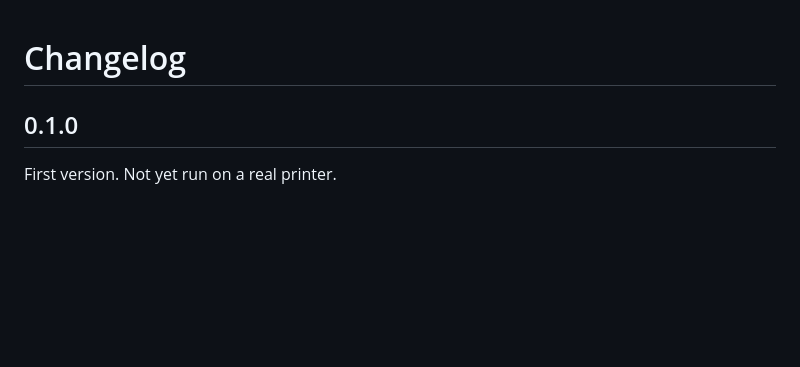
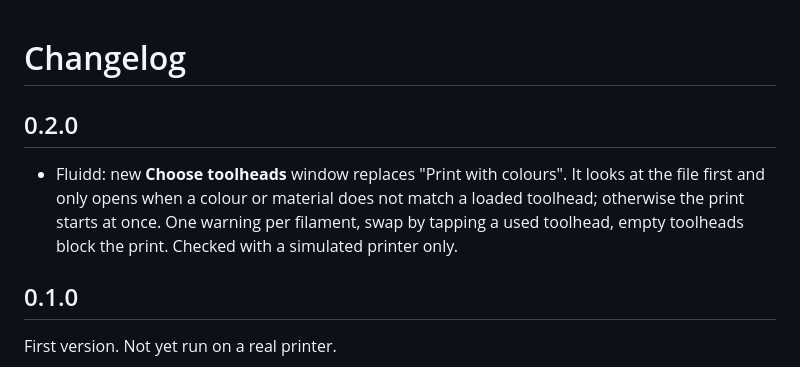
Before and after one commit to ducati1198/wm-ultra-fluidd-acepro-panel, a Markdown page: CHANGELOG.md, the part around the change. Drawn GitHub-style; blank space fills up the shorter version.

```diff
--- a/CHANGELOG.md
+++ b/CHANGELOG.md
@@ -1,4 +1,8 @@
 # Changelog
+
+## 0.2.0
+
+- Fluidd: new **Choose toolheads** window replaces "Print with colours". It looks at the file first and only opens when a colour or material does not match a loaded toolhead; otherwise the print starts at once. One warning per filament, swap by tapping a used toolhead, empty toolheads block the print. Checked with a simulated printer only.
 
 ## 0.1.0
 
```
Also changed, not shown: README.md (+21 -0 lines), fluidd/README.md (+2 -1 lines), docs/img/fluidd-choose-toolheads.png (added), 4 other files.
